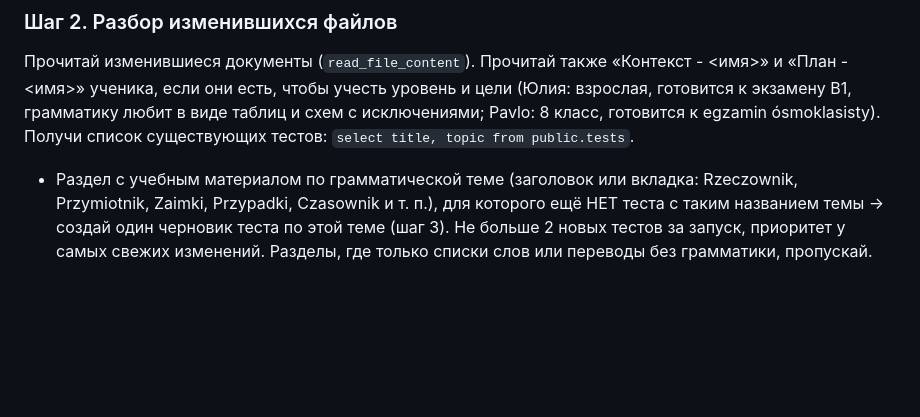
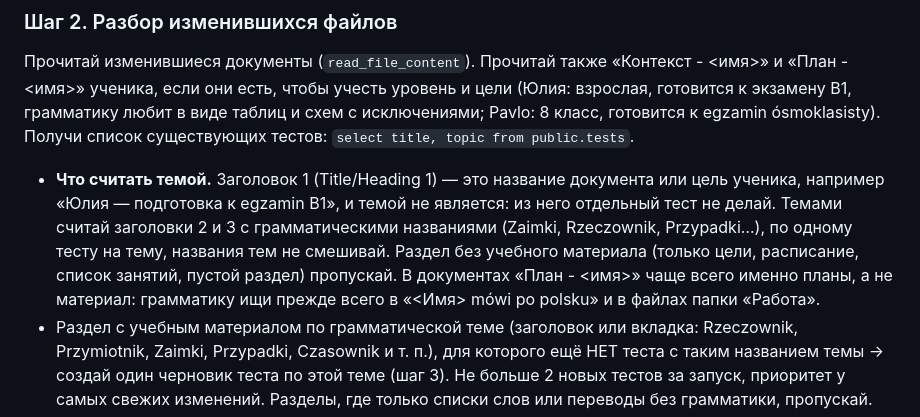
Before and after one commit to polski-z-nastya-pl/polski-z-nastya-pl.github.io, a Markdown page: polish-tests/AGENT-SCHEDULED.md, the part around the change. Rendered like a GitHub page; blank space fills up the shorter version.

Commit message:
Helper rules: heading levels, plan docs, skip empty sections
Co-Authored-By: Claude Sonnet 5.5 <noreply@anthropic.com>
Claude-Session: https://claude.ai/code/session_013kMfvxUCXCBwYTtgRNhP1c

```diff
--- a/polish-tests/AGENT-SCHEDULED.md
+++ b/polish-tests/AGENT-SCHEDULED.md
@@ -27,6 +27,7 @@
 ### Шаг 2. Разбор изменившихся файлов
 Прочитай изменившиеся документы (`read_file_content`). Прочитай также «Контекст - <имя>» и «План - <имя>» ученика, если они есть, чтобы учесть уровень и цели (Юлия: взрослая, готовится к экзамену B1, грамматику любит в виде таблиц и схем с исключениями; Pavlo: 8 класс, готовится к egzamin ósmoklasisty).
 Получи список существующих тестов: `select title, topic from public.tests`.
+- **Что считать темой.** Заголовок 1 (Title/Heading 1) — это название документа или цель ученика, например «Юлия — подготовка к egzamin B1», и темой не является: из него отдельный тест не делай. Темами считай заголовки 2 и 3 с грамматическими названиями (Zaimki, Rzeczownik, Przypadki…), по одному тесту на тему, названия тем не смешивай. Раздел без учебного материала (только цели, расписание, список занятий, пустой раздел) пропускай. В документах «План - <имя>» чаще всего именно планы, а не материал: грамматику ищи прежде всего в «<Имя> mówi po polsku» и в файлах папки «Работа».
 - Раздел с учебным материалом по грамматической теме (заголовок или вкладка: Rzeczownik, Przymiotnik, Zaimki, Przypadki, Czasownik и т. п.), для которого ещё НЕТ теста с таким названием темы → создай один черновик теста по этой теме (шаг 3). Не больше 2 новых тестов за запуск, приоритет у самых свежих изменений. Разделы, где только списки слов или переводы без грамматики, пропускай.
 - Тема уже имеет тест, но её раздел изменился → тест не трогать. Запиши в `agent_log`: `kind='question'`, message `Раздел «<тема>» изменился, тест уже есть — обновить?`.
 - Найден раздел со списком слов (словарь по теме) → в `words` ничего не добавлять. Запиши `kind='question'`: `Нашёл словарь «<тема>» (~N слов). Добавьте через Слова → «Добавить много слов списком».`
```
